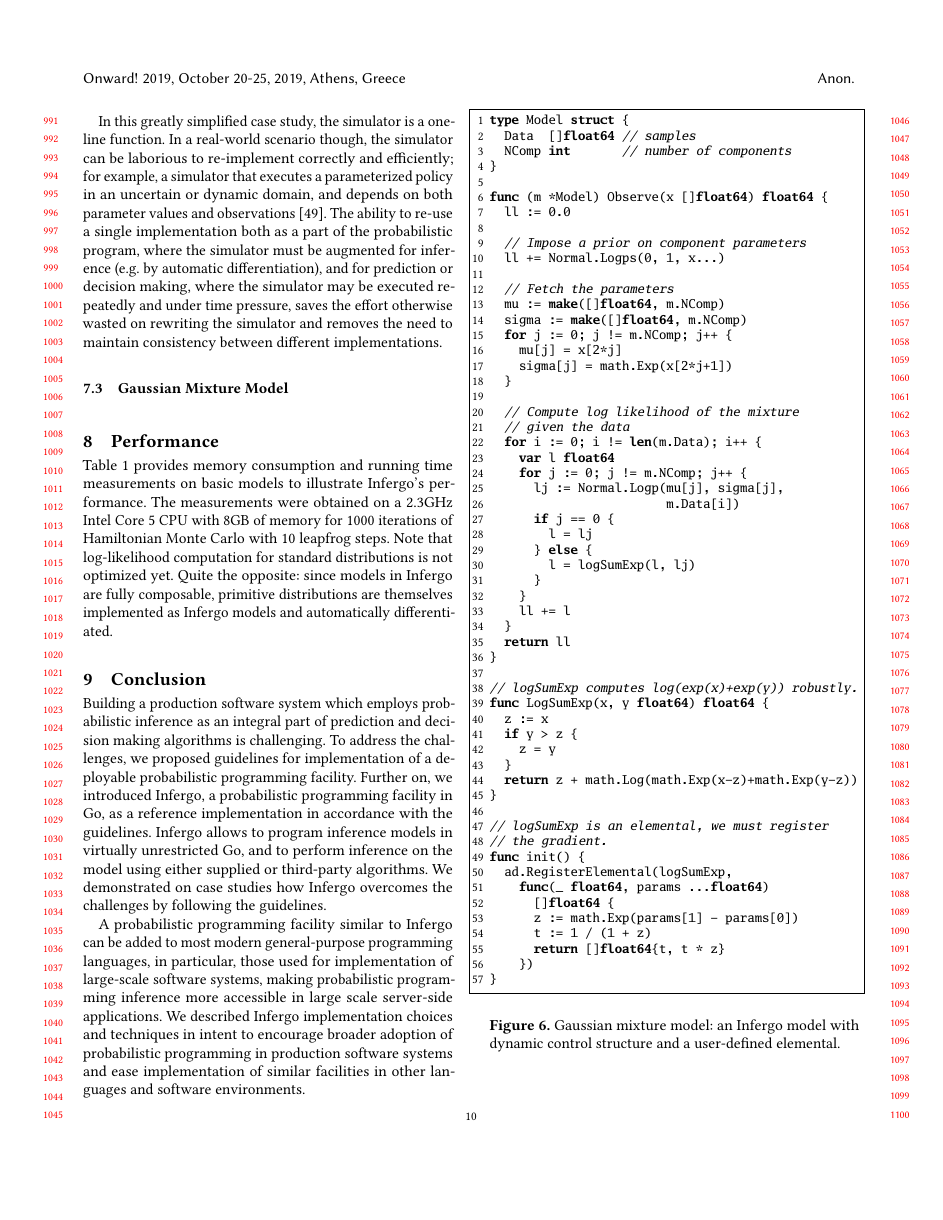
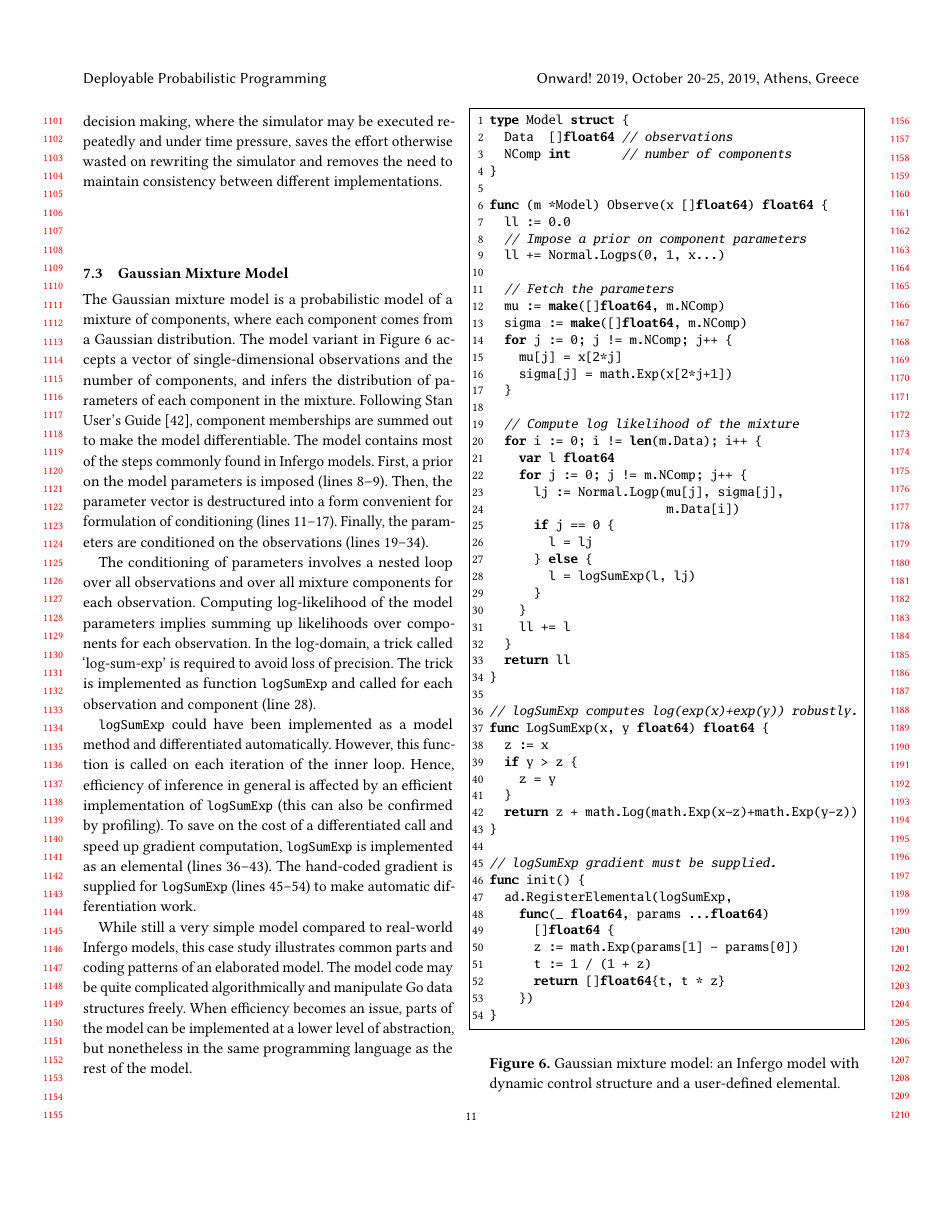
Before and after one commit to infergo-ml/gogp-paper, a LaTeX paper (paper/paper.tex): page 10 of 12 before the commit and page 11 of 14 after it. Compiled offline with pdfLaTeX.

Commit message:
polishing

```diff
--- a/paper/paper.tex
+++ b/paper/paper.tex
@@ -5,7 +5,7 @@
 \usepackage{listings}[language=Golang]
 \usepackage{GoMono}
 
-%\linespread{1.1}
+\linespread{1.1}
 
 \lstdefinelanguage{Golang}%
   {morekeywords=[1]{package,import,func,type,struct,return,defer,panic,%
@@ -1637,16 +1641,24 @@ to maintain consistency between different implementations.
 \subsection{Gaussian Mixture Model}
 \label{sec:gaussian-mixture}
 
+The Gaussian mixture model is a probabilistic model of a mixture
+of components, where each component comes from a Gaussian
+distribution. The model variant in
+Figure~\ref{fig:gaussian-mixture} accepts a vector of
+single-dimensional observations and the number of components,
+and infers the distribution of parameters of each component
+in the mixture. Following Stan User's Guide~\cite{SDT18},
+component memberships are summed out to make the model
+differentiable.
 \begin{figure}
 \begin{lstlisting}[framexleftmargin=10pt,numbers=left]
 type Model struct {
-  Data  []float64 // samples
+  Data  []float64 // observations
   NComp int       // number of components
 }
 
 func (m *Model) Observe(x []float64) float64 {
   ll := 0.0
-
   // Impose a prior on component parameters
   ll += Normal.Logps(0, 1, x...)
 
@@ -1659,7 +1671,6 @@ func (m *Model) Observe(x []float64) float64 {
   }
 
   // Compute log likelihood of the mixture
-  // given the data
   for i := 0; i != len(m.Data); i++ {
     var l float64
     for j := 0; j != m.NComp; j++ {
@@ -1685,8 +1696,7 @@ func LogSumExp(x, y float64) float64 {
   return z + math.Log(math.Exp(x-z)+math.Exp(y-z))
 }
 
-// logSumExp is an elemental, we must register
-// the gradient.
+// logSumExp gradient must be supplied.
 func init() {
   ad.RegisterElemental(logSumExp,
     func(_ float64, params ...float64)
@@ -1701,18 +1711,44 @@ func init() {
   dynamic control structure and a user-defined elemental.}
 \label{fig:gaussian-mixture}
 \end{figure}
+The model contains most of the steps commonly found in Infergo
+models. First, a prior on the model parameters is imposed (lines
+8--9). Then, the parameter vector is destructured into a form
+convenient for formulation of conditioning (lines 11--17).
+Finally, the parameters are conditioned on the observations
+(lines 19--34).
+
+The conditioning of parameters involves a nested loop over all
+observations and over all mixture components for each
+observation.  Computing log-likelihood of the model parameters
+implies summing up likelihoods over components for each
+observation.  In the log-domain, a trick called `log-sum-exp' is
+required to avoid loss of precision. The trick is implemented
+as function \lstinline{logSumExp} and called for each
+observation and component (line 28).
+
+\lstinline{logSumExp} could have been implemented as a model
+method and differentiated automatically. However, this function
+is called on each iteration of the inner loop. Hence,
+efficiency of inference in general is affected by
+an efficient implementation of \lstinline{logSumExp} (this can
+also be confirmed by profiling). To save on the cost of a
+differentiated call and speed up gradient computation,
+\lstinline{logSumExp} is implemented as an elemental (lines
+36--43). The hand-coded gradient is supplied for
+\lstinline{logSumExp} (lines 45--54) to make automatic
+differentiation work.
+
+While still a very simple model compared to real-world Infergo
+models, this case study illustrates common parts and coding
+patterns of an elaborated model. The model code may be quite
+complicated algorithmically and manipulate Go data structures
+freely. When efficiency becomes an issue, parts of the model
+can be implemented at a lower level of abstraction, but
+nonetheless in the same programming language as the rest of the
+model.
 
 \section{Performance}
-
-Table~\ref{tab:memory-runtime} provides memory consumption and
-running time measurements on basic models to illustrate
-Infergo's performance.  The measurements were obtained on a
-2.3GHz Intel Core 5 CPU with 8GB of memory for 1000 iterations
-of Hamiltonian Monte Carlo with 10 leapfrog steps. Note that
-log-likelihood computation for standard distributions is not
-optimized yet. Quite the opposite: since models in Infergo are
-fully composable, primitive distributions are themselves
-implemented as Infergo models and automatically differentiated.
 
 \begin{table*}
 \begin{tabular}{r | c |  c | c | c | c | c |}
```
Also changed, not shown: paper/refs.bib (+8 -0 lines), paper/paper.tex (57 more changed lines).
